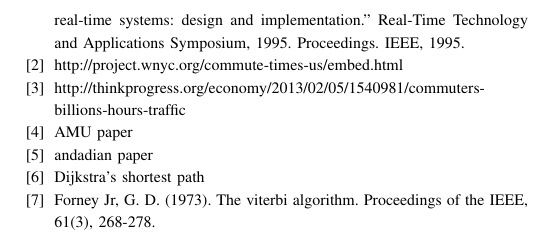
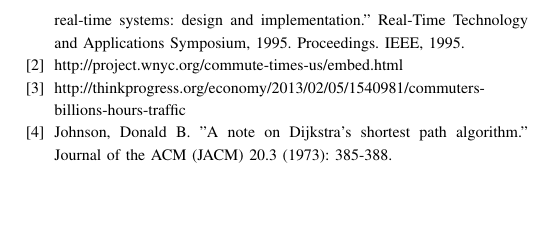
Before and after one commit to cvhu/DistributedTrafficControl, a LaTeX paper (docs/report.tex): part of page 8 of 8, cut so that both start at the same text, the shorter picture padded with empty space. Compiled offline with pdfLaTeX.

Commit message:
finished

```diff
--- a/docs/report.tex
+++ b/docs/report.tex
@@ -399,17 +399,8 @@ http://project.wnyc.org/commute-times-us/embed.html
 \bibitem{commuting_expense}
 http://thinkprogress.org/economy/2013/02/05/1540981/commuters-billions-hours-traffic
 
-\bibitem
-TAMU paper
-
-\bibitem
-Candadian paper
-
-\bibitem{Dijkstra}
-Dijkstra's shortest path
-
-\bibitem{viterbi}
-Forney Jr, G. D. (1973). The viterbi algorithm. Proceedings of the IEEE, 61(3), 268-278.
+\bibitem{dijkstra}
+Johnson, Donald B. "A note on Dijkstra's shortest path algorithm." Journal of the ACM (JACM) 20.3 (1973): 385-388.
 
 \end{thebibliography}
 \end{document}
```
Also changed, not shown: docs/report.pdf, docs/report.tex (2 more changed lines), 3 other files.
